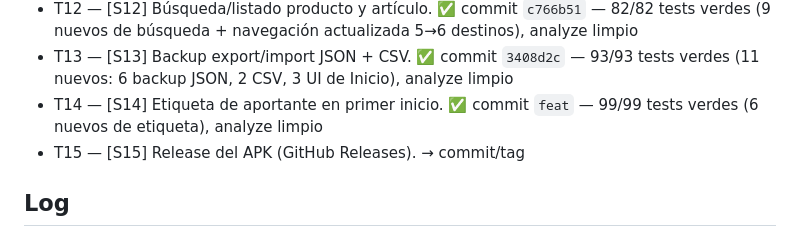
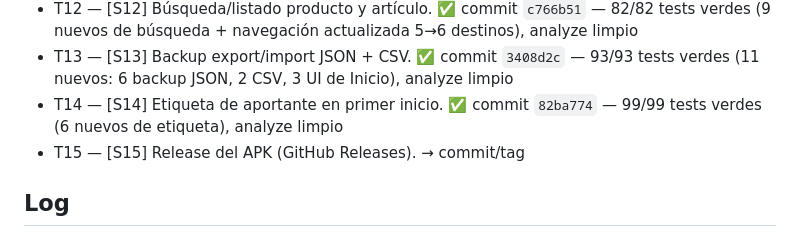
Before and after one commit to joriza/seguidor-precios, a Markdown page: odd/tasks/fase-1-mvp-local.md, the part around the change. Rendered like a GitHub page.

Commit message:
docs: record T14 commit hash in fase 1 log

```diff
--- a/odd/tasks/fase-1-mvp-local.md
+++ b/odd/tasks/fase-1-mvp-local.md
@@ -42,7 +42,7 @@ unidad con mínimo y promedio; el backup restaura en otra instalación."
 - T11 — [S11] Agregados por artículo (ventana 30 días / histórico). ✅ commit `a788255` — 73/73 tests verdes (10 nuevos: 6 puros de agregar/inicioDeVentana, 4 widget de la sección de agregados; los 3 de T9 intactos), analyze limpio
 - T12 — [S12] Búsqueda/listado producto y artículo. ✅ commit `c766b51` — 82/82 tests verdes (9 nuevos de búsqueda + navegación actualizada 5→6 destinos), analyze limpio
 - T13 — [S13] Backup export/import JSON + CSV. ✅ commit `3408d2c` — 93/93 tests verdes (11 nuevos: 6 backup JSON, 2 CSV, 3 UI de Inicio), analyze limpio
-- T14 — [S14] Etiqueta de aportante en primer inicio. ✅ commit `feat` — 99/99 tests verdes (6 nuevos de etiqueta), analyze limpio
+- T14 — [S14] Etiqueta de aportante en primer inicio. ✅ commit `82ba774` — 99/99 tests verdes (6 nuevos de etiqueta), analyze limpio
 - T15 — [S15] Release del APK (GitHub Releases). → commit/tag
 
 ## Log
```
